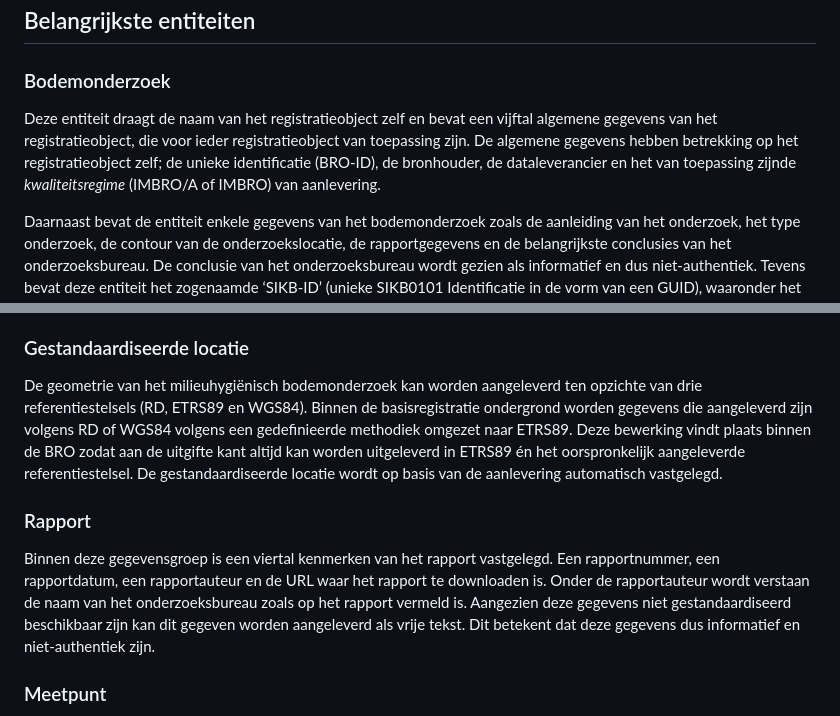
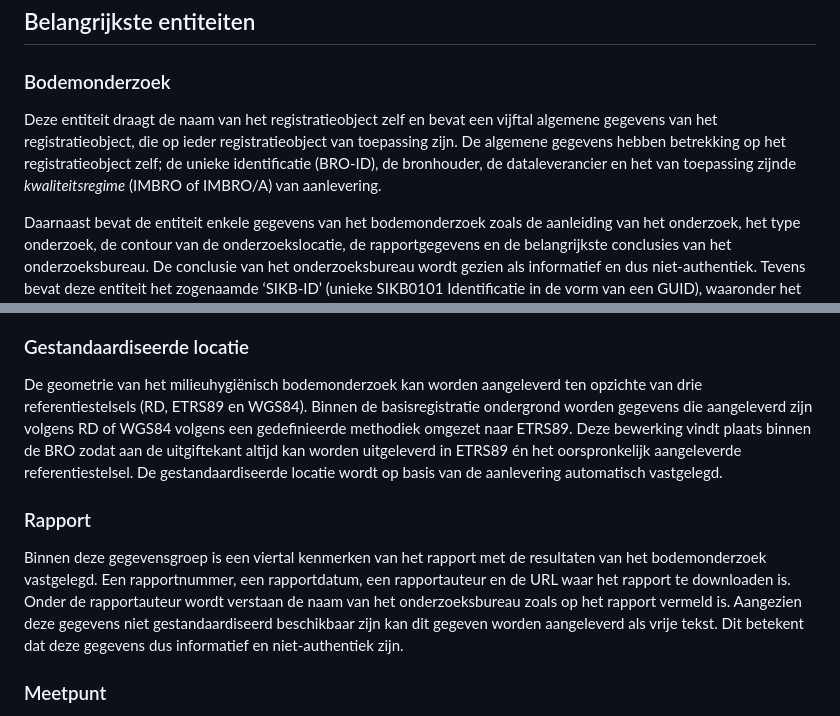
Before and after one commit to BROprogramma/SAD, a Markdown page: toelichting.md, 2 parts joined by grey strips. Drawn GitHub-style.

```diff
--- a/toelichting.md
+++ b/toelichting.md
@@ -11,7 +11,7 @@ Hiermee is ook het onderscheid vastgelegd tussen de registratieobjecten die betr
 ## Belangrijkste entiteiten
 
 ### Bodemonderzoek
-Deze entiteit draagt de naam van het registratieobject zelf en bevat een vijftal algemene gegevens van het registratieobject, die voor ieder registratieobject van toepassing zijn. De algemene gegevens hebben betrekking op het registratieobject zelf; de unieke identificatie (BRO-ID), de bronhouder, de dataleverancier en het van toepassing zijnde <i>kwaliteitsregime</i> (IMBRO/A of IMBRO) van aanlevering.
+Deze entiteit draagt de naam van het registratieobject zelf en bevat een vijftal algemene gegevens van het registratieobject, die op ieder registratieobject van toepassing zijn. De algemene gegevens hebben betrekking op het registratieobject zelf; de unieke identificatie (BRO-ID), de bronhouder, de dataleverancier en het van toepassing zijnde <i>kwaliteitsregime</i> (IMBRO of IMBRO/A) van aanlevering.
 
 Daarnaast bevat de entiteit enkele gegevens van het bodemonderzoek zoals de aanleiding van het onderzoek, het type onderzoek, de contour van de onderzoekslocatie, de rapportgegevens en de belangrijkste conclusies van het onderzoeksbureau. De conclusie van het onderzoeksbureau wordt gezien als informatief en dus niet-authentiek. Tevens bevat deze entiteit het zogenaamde ‘SIKB-ID’ (unieke SIKB0101 Identificatie in de vorm van een GUID), waaronder het onderzoek in de ketensystemen is vastgelegd.
 Het bodemonderzoek bevat een drietal zogenaamde gegevensgroepen; de <i>Gestandaardiseerde locatie</i> (BRO generiek), de <i>Registratiegeschiedenis</i> (BRO generiek) en de rapportgegevens.
@@ -27,10 +27,10 @@ Het bodemonderzoek bevat een drietal zogenaamde gegevensgroepen; de <i>Gestandaa
 De registratiegeschiedenis van een milieuhygiënisch bodemonderzoek geeft de essentie van de geschiedenis van het object in de registratie ondergrond, de zgn. formele geschiedenis. De registratiegeschiedenis vertelt bijvoorbeeld wanneer een object is geregistreerd en of er na registratie correcties zijn doorgevoerd. Deze gegevensgroep wordt niet aangeleverd maar intern binnen de registratie ondergrond vastgelegd.
 
 ### Gestandaardiseerde locatie
-De geometrie van het milieuhygiënisch bodemonderzoek kan worden aangeleverd ten opzichte van drie referentiestelsels (RD, ETRS89 en WGS84). Binnen de basisregistratie ondergrond worden gegevens die aangeleverd zijn volgens RD of WGS84 volgens een gedefinieerde methodiek omgezet naar ETRS89. Deze bewerking vindt plaats binnen de BRO zodat aan de uitgifte kant altijd kan worden uitgeleverd in ETRS89 én het oorspronkelijk aangeleverde referentiestelsel. De gestandaardiseerde locatie wordt op basis van de aanlevering automatisch vastgelegd.
+De geometrie van het milieuhygiënisch bodemonderzoek kan worden aangeleverd ten opzichte van drie referentiestelsels (RD, ETRS89 en WGS84). Binnen de basisregistratie ondergrond worden gegevens die aangeleverd zijn volgens RD of WGS84 volgens een gedefinieerde methodiek omgezet naar ETRS89. Deze bewerking vindt plaats binnen de BRO zodat aan de uitgiftekant altijd kan worden uitgeleverd in ETRS89 én het oorspronkelijk aangeleverde referentiestelsel. De gestandaardiseerde locatie wordt op basis van de aanlevering automatisch vastgelegd.
 
 ### Rapport
-Binnen deze gegevensgroep is een viertal kenmerken van het rapport vastgelegd. Een rapportnummer, een rapportdatum, een rapportauteur en de URL waar het rapport te downloaden is. Onder de rapportauteur wordt verstaan de naam van het onderzoeksbureau zoals op het rapport vermeld is. Aangezien deze gegevens niet gestandaardiseerd beschikbaar zijn kan dit gegeven worden aangeleverd als vrije tekst. Dit betekent dat deze gegevens dus informatief en niet-authentiek zijn.
+Binnen deze gegevensgroep is een viertal kenmerken van het rapport met de resultaten van het bodemonderzoek vastgelegd. Een rapportnummer, een rapportdatum, een rapportauteur en de URL waar het rapport te downloaden is. Onder de rapportauteur wordt verstaan de naam van het onderzoeksbureau zoals op het rapport vermeld is. Aangezien deze gegevens niet gestandaardiseerd beschikbaar zijn kan dit gegeven worden aangeleverd als vrije tekst. Dit betekent dat deze gegevens dus informatief en niet-authentiek zijn.
 
 ### Meetpunt
 Deze entiteit bevat de gegevens die het meetpunt identificeren inclusief de belangrijkste administratieve gegevens en de informatie over de geometrie van de meetpunt(en) die zijn geplaatst in het kader van het onderzoek. Diepten van het meetpunt worden standaard gerefereerd aan het maaiveld. Indien de hoogte van het maaiveld bekend is kan dit worden gerefereerd aan een vast referentievlak. Binnen dit registratieobject is dat NAP. De hoogte ten opzichte van NAP wordt vastgelegd middels het gegeven 'Verschuiving'.
```
